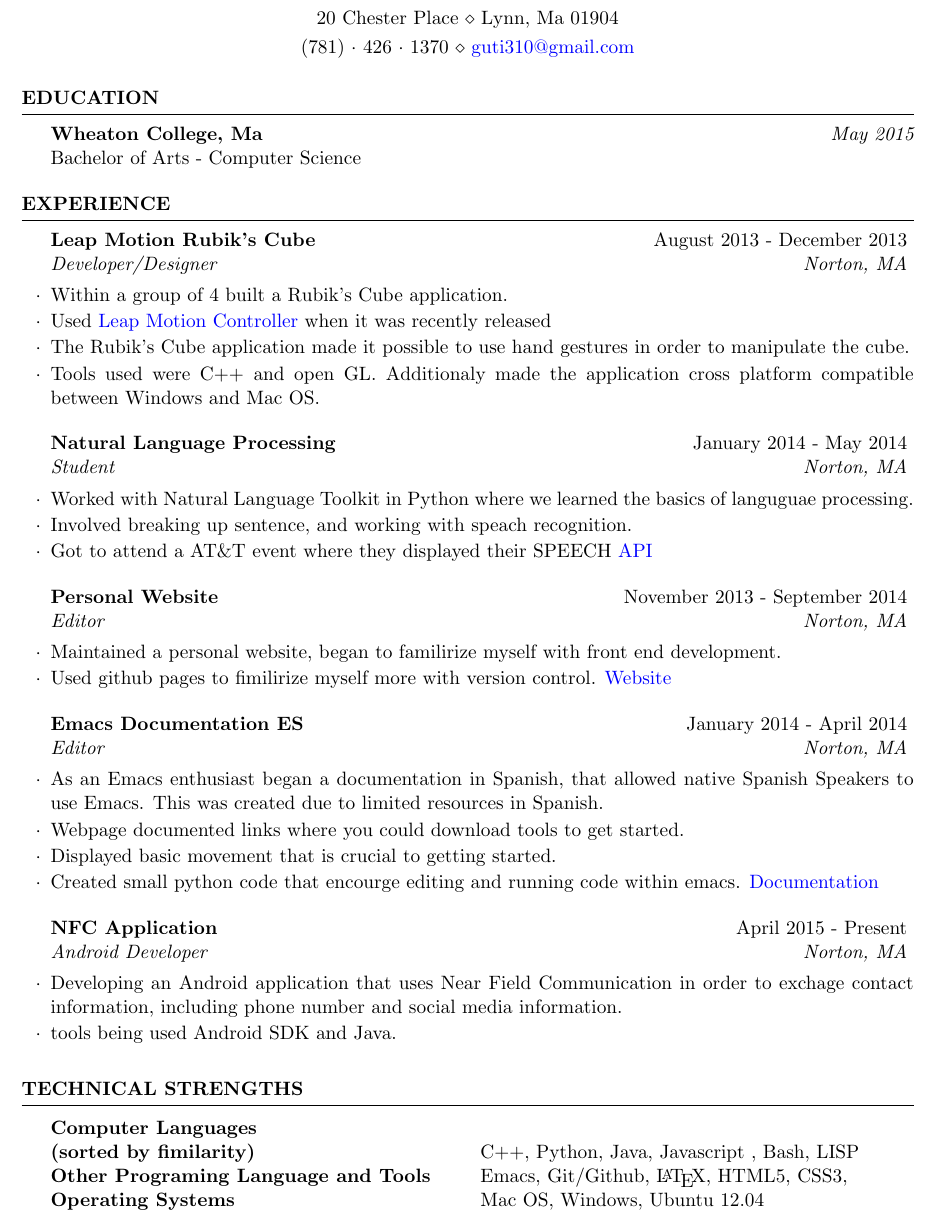
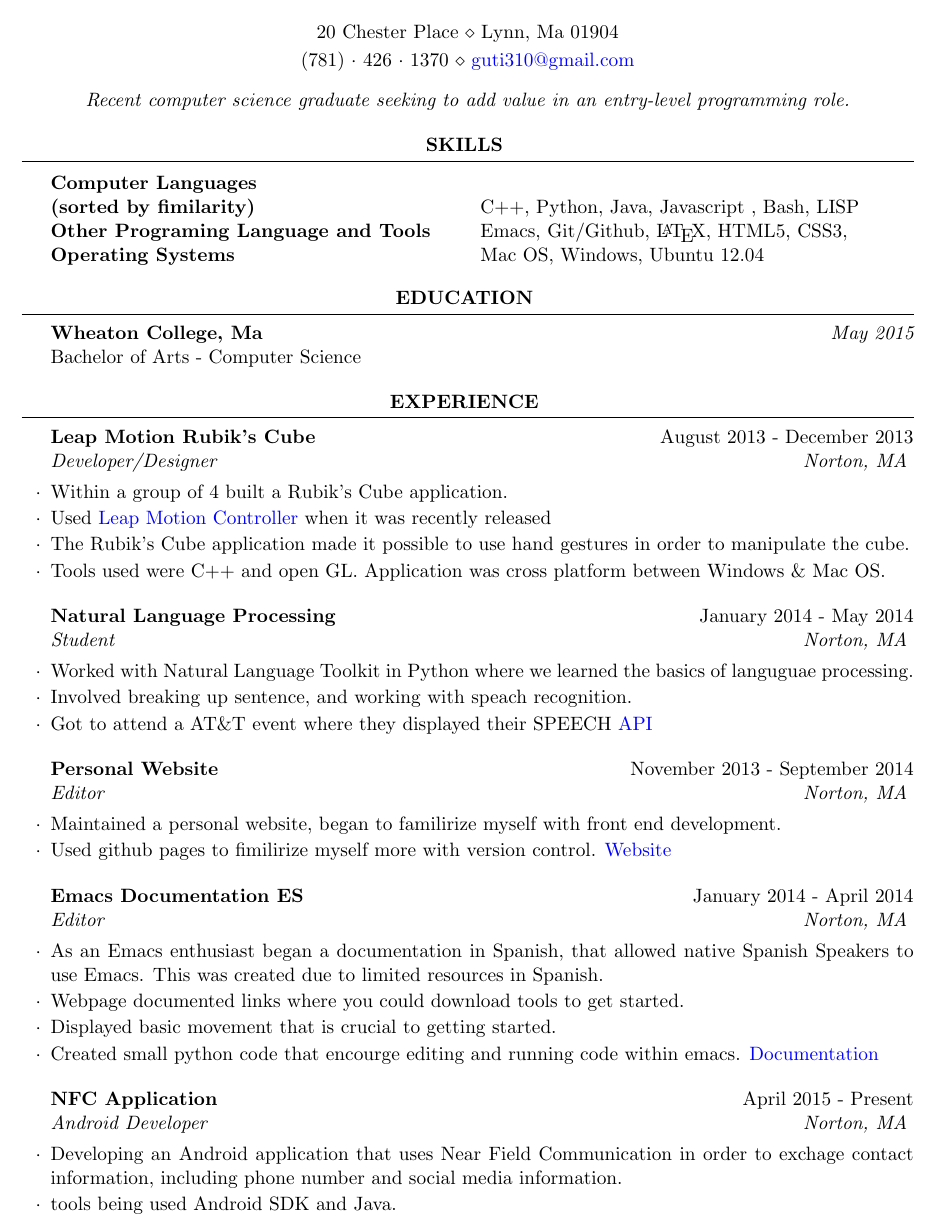
Before and after one commit to guti15/guti15.github.io, a LaTeX CV (img/Res_2015.tex): part of the page, cut so that both start at the same text. Compiled offline with pdfLaTeX.

```diff
--- a/img/Res_2015.tex
+++ b/img/Res_2015.tex
@@ -32,6 +32,22 @@
 %	EDUCATION SECTION
 %----------------------------------------------------------------------------------------
 
+\centering {\it Recent computer science graduate seeking to add value in an entry-level programming role.}
+
+
+\begin{rSection}{Skills}
+
+\begin{tabular}{ @{} >{\bfseries}l @{\hspace{6ex}} l }
+Computer Languages\\(sorted by fimilarity) & C++, Python, Java, Javascript , Bash, LISP \\
+Other Programing Language and Tools & Emacs, Git/Github, \LaTeX, HTML5, CSS3,   \\
+Operating Systems & Mac OS, Windows, Ubuntu 12.04 \\
+
+\end{tabular}
+
+\end{rSection}
+
+
+
 \begin{rSection}{Education}
 
 {\bf Wheaton College, Ma} \hfill {\em May 2015} \\
@@ -57,7 +73,7 @@
 \item Used \href{https://www.leapmotion.com/}{Leap Motion Controller} when it was recently released
 \item The Rubik's Cube application made it possible to use hand gestures in order to  manipulate the cube.
 
-\item Tools used were C++  and open GL. Additionaly made the application cross platform compatible between Windows and Mac OS.
+\item Tools used were C++ and open GL. Application was cross platform  between Windows \& Mac OS.
 
 \end{rSubsection}
 
@@ -110,16 +126,16 @@
 %	TECHNICAL STRENGTHS SECTION
 %----------------------------------------------------------------------------------------
 
-\begin{rSection}{Technical Strengths}
+% \begin{rSection}{Technical Strengths}
 
-\begin{tabular}{ @{} >{\bfseries}l @{\hspace{6ex}} l }
-Computer Languages\\(sorted by fimilarity) & C++, Python, Java, Javascript , Bash, LISP \\
-Other Programing Language and Tools & Emacs, Git/Github, \LaTeX, HTML5, CSS3,   \\
-Operating Systems & Mac OS, Windows, Ubuntu 12.04 \\
+% \begin{tabular}{ @{} >{\bfseries}l @{\hspace{6ex}} l }
+% Computer Languages\\(sorted by fimilarity) & C++, Python, Java, Javascript , Bash, LISP \\
+% Other Programing Language and Tools & Emacs, Git/Github, \LaTeX, HTML5, CSS3,   \\
+% Operating Systems & Mac OS, Windows, Ubuntu 12.04 \\
 
-\end{tabular}
+% \end{tabular}
 
-\end{rSection}
+% \end{rSection}
 
 %----------------------------------------------------------------------------------------
 %	EXAMPLE SECTION
```
Also changed, not shown: img/Me_recent.jpg (added), img/Res_2015.pdf, 8 other files.
